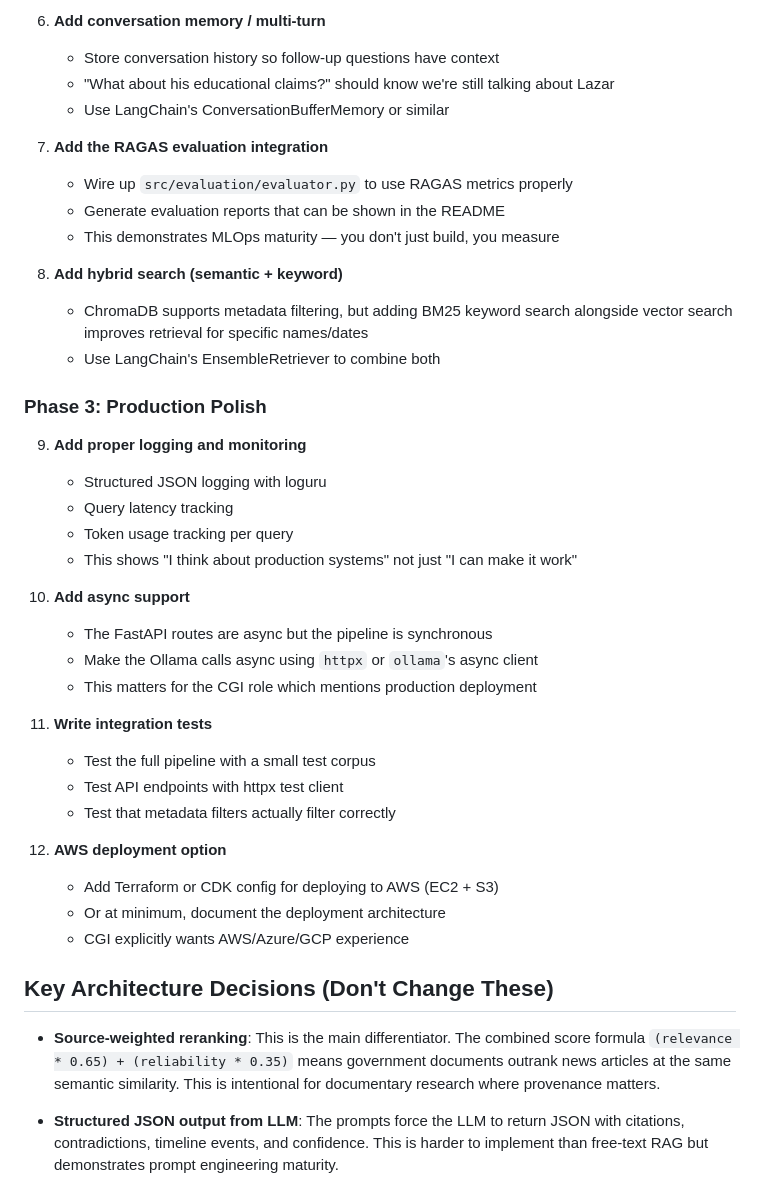
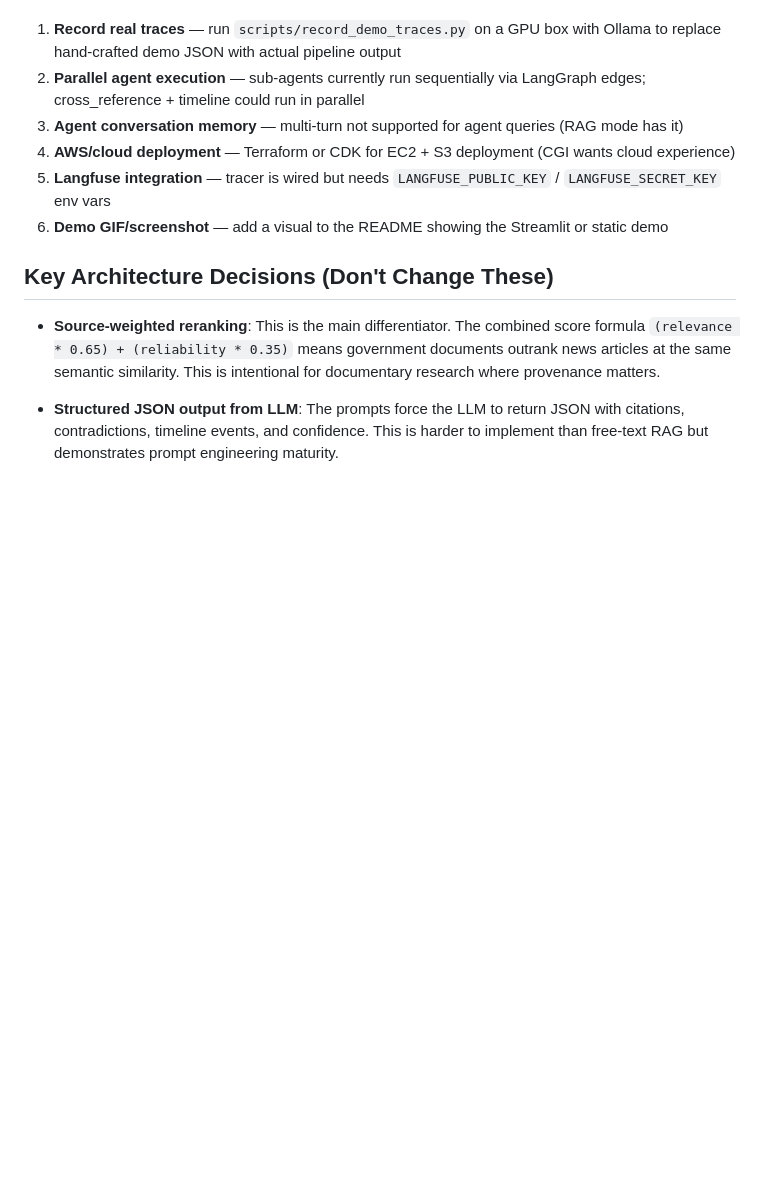
Before and after one commit to chrismado/s4-research-intelligence, a Markdown page: CLAUDE_CODE_HANDOFF.md, the part around one of its changes. Rendered like a GitHub page; blank space fills up the shorter version.

```diff
--- a/CLAUDE_CODE_HANDOFF.md
+++ b/CLAUDE_CODE_HANDOFF.md
@@ -88,40 +35,9 @@ s4-research-intelligence/
-6. **Add conversation memory / multi-turn**
-   - Store conversation history so follow-up questions have context
-   - "What about his educational claims?" should know we're still talking about Lazar
-   - Use LangChain's ConversationBufferMemory or similar
-
-7. **Add the RAGAS evaluation integration**
-   - Wire up `src/evaluation/evaluator.py` to use RAGAS metrics properly
-   - Generate evaluation reports that can be shown in the README
-   - This demonstrates MLOps maturity — you don't just build, you measure
-
-8. **Add hybrid search (semantic + keyword)**
-   - ChromaDB supports metadata filtering, but adding BM25 keyword search
-     alongside vector search improves retrieval for specific names/dates
-   - Use LangChain's EnsembleRetriever to combine both
-
-### Phase 3: Production Polish
-
-9. **Add proper logging and monitoring**
-   - Structured JSON logging with loguru
-   - Query latency tracking
-   - Token usage tracking per query
-   - This shows "I think about production systems" not just "I can make it work"
-
-10. **Add async support**
-    - The FastAPI routes are async but the pipeline is synchronous
-    - Make the Ollama calls async using `httpx` or `ollama`'s async client
-    - This matters for the CGI role which mentions production deployment
-
-11. **Write integration tests**
-    - Test the full pipeline with a small test corpus
-    - Test API endpoints with httpx test client
-    - Test that metadata filters actually filter correctly
-
-12. **AWS deployment option**
-    - Add Terraform or CDK config for deploying to AWS (EC2 + S3)
-    - Or at minimum, document the deployment architecture
-    - CGI explicitly wants AWS/Azure/GCP experience
+1. **Record real traces** — run `scripts/record_demo_traces.py` on a GPU box with Ollama to replace hand-crafted demo JSON with actual pipeline output
+2. **Parallel agent execution** — sub-agents currently run sequentially via LangGraph edges; cross_reference + timeline could run in parallel
+3. **Agent conversation memory** — multi-turn not supported for agent queries (RAG mode has it)
+4. **AWS/cloud deployment** — Terraform or CDK for EC2 + S3 deployment (CGI wants cloud experience)
+5. **Langfuse integration** — tracer is wired but needs `LANGFUSE_PUBLIC_KEY` / `LANGFUSE_SECRET_KEY` env vars
+6. **Demo GIF/screenshot** — add a visual to the README showing the Streamlit or static demo
 
 ## Key Architecture Decisions (Don't Change These)
 
```
Also changed, not shown: other parts of CLAUDE_CODE_HANDOFF.md (+15 -68 lines).
